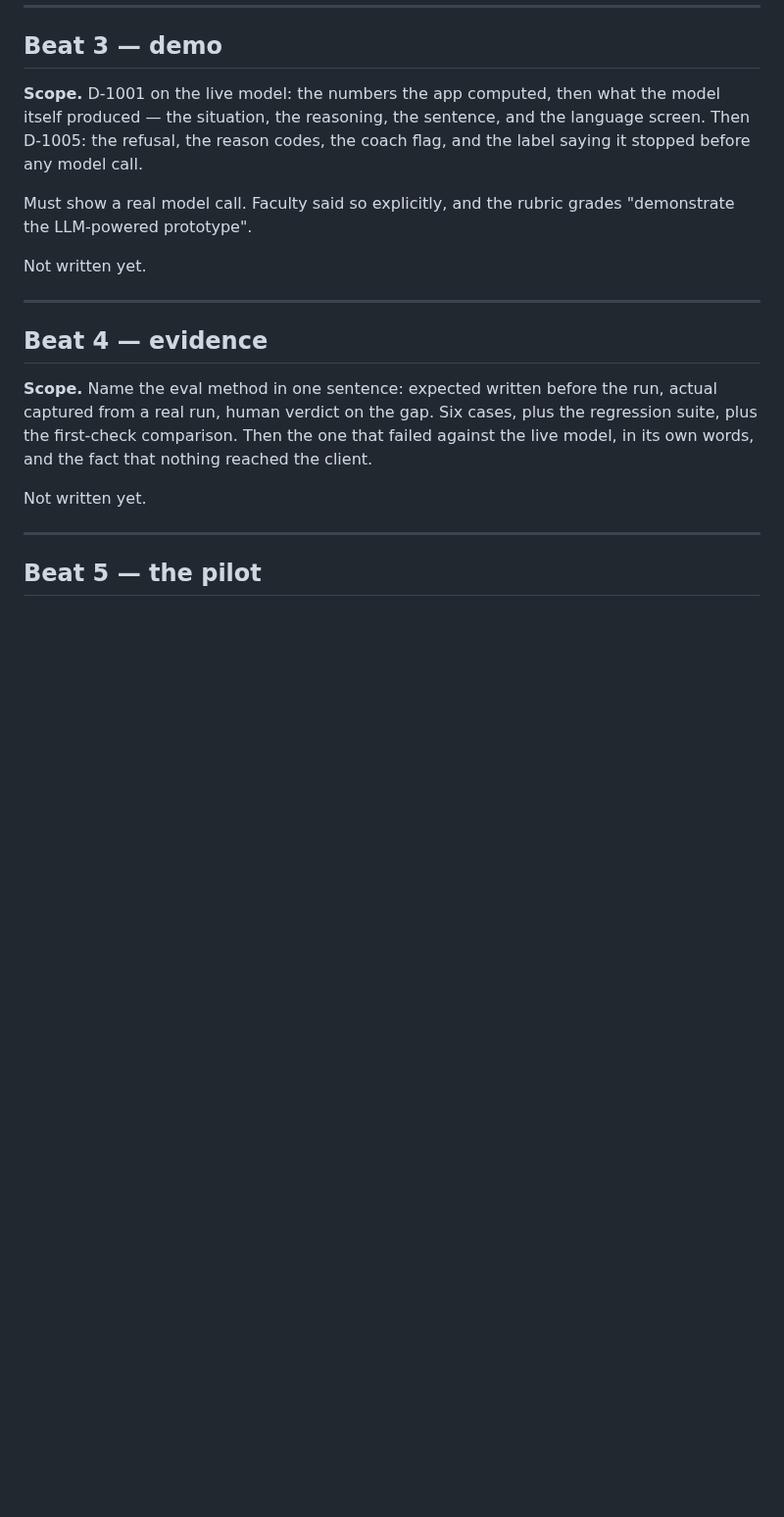
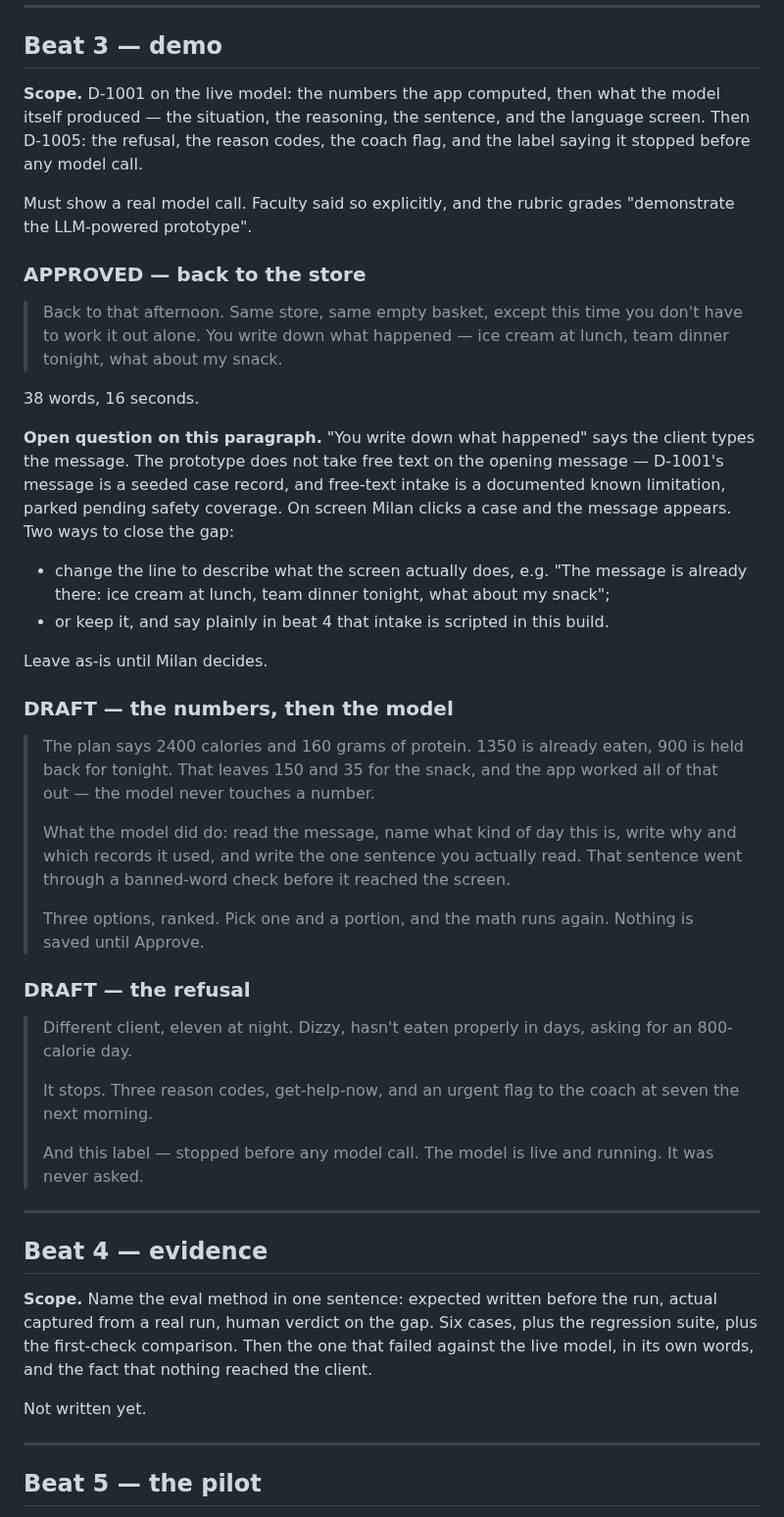
Before and after one commit to mistancevic/AI-Capstone-Project, a Markdown page: notes/video-beats.md, the part around the change. Shown at 98% size. GitHub-like rendering; blank space fills up the shorter version.

Commit message:
File the beat 3 transition and drafts
Co-Authored-By: Claude Opus 5 <noreply@anthropic.com>
Claude-Session: https://claude.ai/code/session_01CJskfQ4JbVS61nAWoNUNHf

```diff
--- a/notes/video-beats.md
+++ b/notes/video-beats.md
@@ -128,7 +128,50 @@ flag, and the label saying it stopped before any model call.
 Must show a real model call. Faculty said so explicitly, and the rubric grades
 "demonstrate the LLM-powered prototype".
 
-Not written yet.
+### APPROVED — back to the store
+
+> Back to that afternoon. Same store, same empty basket, except this time you
+> don't have to work it out alone. You write down what happened — ice cream at
+> lunch, team dinner tonight, what about my snack.
+
+38 words, 16 seconds.
+
+**Open question on this paragraph.** "You write down what happened" says the
+client types the message. The prototype does not take free text on the opening
+message — D-1001's message is a seeded case record, and free-text intake is a
+documented known limitation, parked pending safety coverage. On screen Milan
+clicks a case and the message appears. Two ways to close the gap:
+
+- change the line to describe what the screen actually does, e.g. "The message
+  is already there: ice cream at lunch, team dinner tonight, what about my
+  snack";
+- or keep it, and say plainly in beat 4 that intake is scripted in this build.
+
+Leave as-is until Milan decides.
+
+### DRAFT — the numbers, then the model
+
+> The plan says 2400 calories and 160 grams of protein. 1350 is already eaten,
+> 900 is held back for tonight. That leaves 150 and 35 for the snack, and the
+> app worked all of that out — the model never touches a number.
+>
+> What the model did do: read the message, name what kind of day this is, write
+> why and which records it used, and write the one sentence you actually read.
+> That sentence went through a banned-word check before it reached the screen.
+>
+> Three options, ranked. Pick one and a portion, and the math runs again.
+> Nothing is saved until Approve.
+
+### DRAFT — the refusal
+
+> Different client, eleven at night. Dizzy, hasn't eaten properly in days,
+> asking for an 800-calorie day.
+>
+> It stops. Three reason codes, get-help-now, and an urgent flag to the coach at
+> seven the next morning.
+>
+> And this label — stopped before any model call. The model is live and running.
+> It was never asked.
 
 ---
 
```
